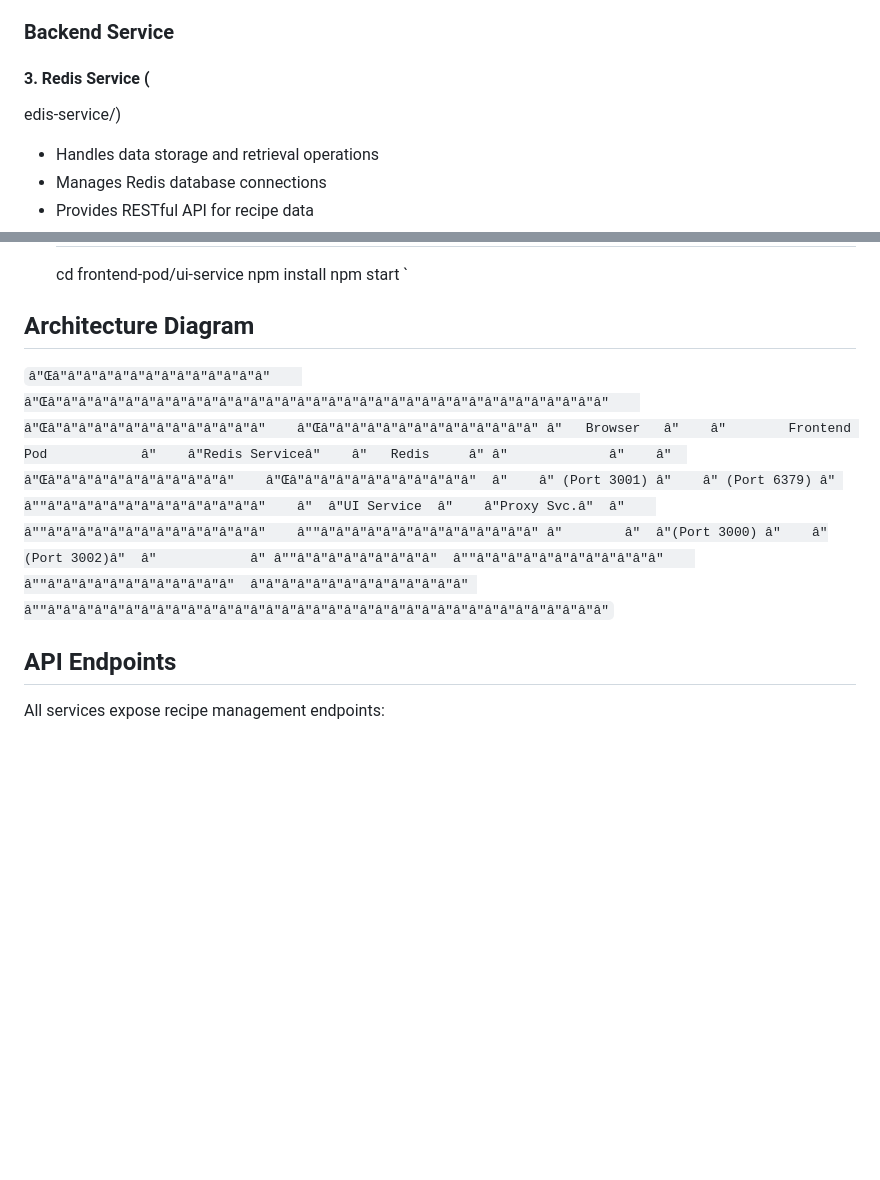
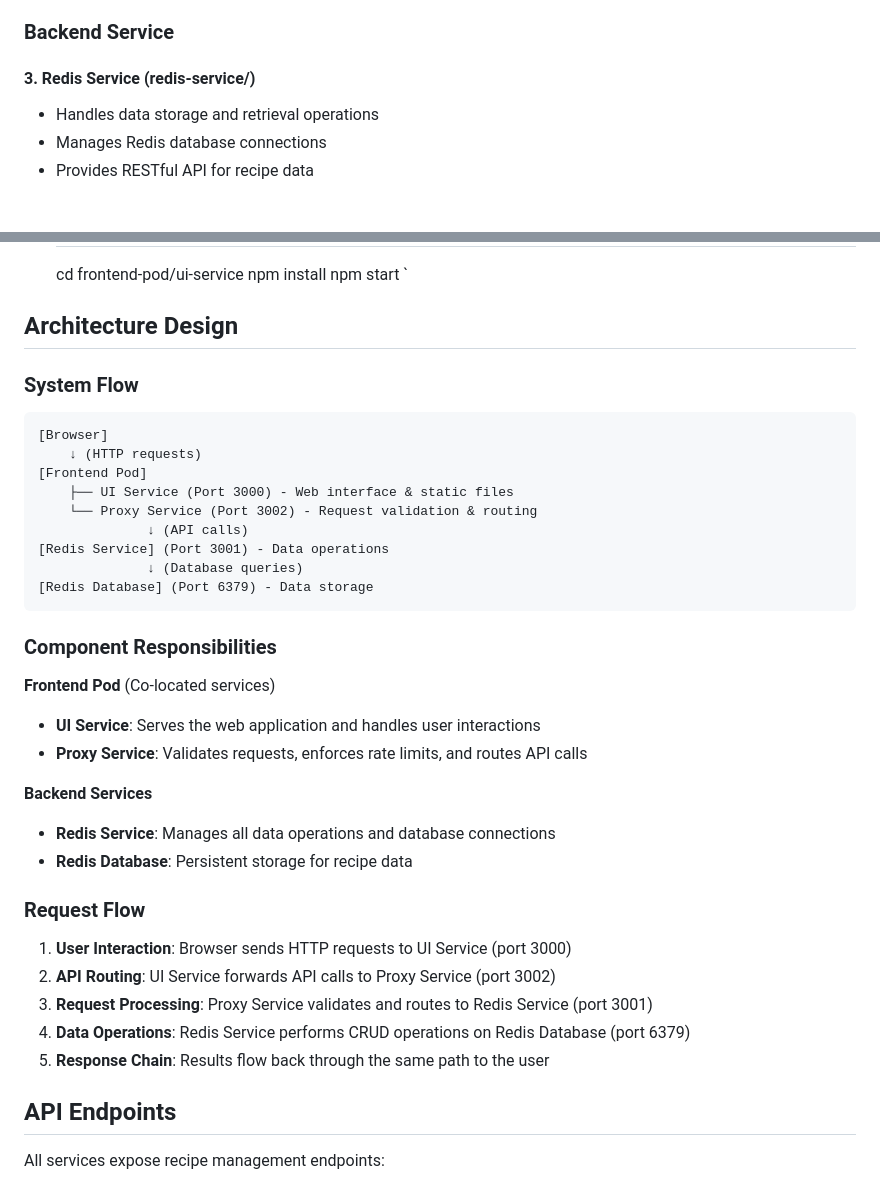
Before and after one commit to gowland/ambassador, a Markdown page: README.md, 2 parts joined by grey strips. Drawn GitHub-style; blank space fills up the shorter version.

Commit message:
Update documentation including new diagrams

````diff
--- a/README.md
+++ b/README.md
@@ -22,8 +22,7 @@ The UI and Proxy services are deployed together as a cohesive frontend pod:
 
 ### Backend Service
 
-#### 3. Redis Service (
-edis-service/)
+#### 3. Redis Service (redis-service/)
 - Handles data storage and retrieval operations
 - Manages Redis database connections
 - Provides RESTful API for recipe data
@@ -83,17 +82,39 @@ edis-service/)
    npm start
    `
 
-## Architecture Diagram
+## Architecture Design
 
-`
-â"Œâ"â"â"â"â"â"â"â"â"â"â"â"â"â"    â"Œâ"â"â"â"â"â"â"â"â"â"â"â"â"â"â"â"â"â"â"â"â"â"â"â"â"â"â"â"â"â"â"â"â"â"â"â"    â"Œâ"â"â"â"â"â"â"â"â"â"â"â"â"â"    â"Œâ"â"â"â"â"â"â"â"â"â"â"â"â"â"
-â"   Browser   â"    â"        Frontend Pod            â"    â"Redis Serviceâ"    â"   Redis     â"
-â"             â"    â"  â"Œâ"â"â"â"â"â"â"â"â"â"â"â"    â"Œâ"â"â"â"â"â"â"â"â"â"â"â"  â"    â" (Port 3001) â"    â" (Port 6379) â"
-â""â"â"â"â"â"â"â"â"â"â"â"â"â"â"    â"  â"UI Service  â"    â"Proxy Svc.â"  â"    â""â"â"â"â"â"â"â"â"â"â"â"â"â"â"    â""â"â"â"â"â"â"â"â"â"â"â"â"â"â"
-        â"        â"  â"(Port 3000) â"    â"(Port 3002)â"  â"            â"
-        â""â"â"â"â"â"â"â"â"â"  â""â"â"â"â"â"â"â"â"â"â"â"â"    â""â"â"â"â"â"â"â"â"â"â"â"â"  â"â"â"â"â"â"â"â"â"â"â"â"â"â"
-                 â""â"â"â"â"â"â"â"â"â"â"â"â"â"â"â"â"â"â"â"â"â"â"â"â"â"â"â"â"â"â"â"â"â"â"â"â"
-`
+### System Flow
+
+```
+[Browser]
+    ↓ (HTTP requests)
+[Frontend Pod]
+    ├── UI Service (Port 3000) - Web interface & static files
+    └── Proxy Service (Port 3002) - Request validation & routing
+              ↓ (API calls)
+[Redis Service] (Port 3001) - Data operations
+              ↓ (Database queries)
+[Redis Database] (Port 6379) - Data storage
+```
+
+### Component Responsibilities
+
+**Frontend Pod** (Co-located services)
+- **UI Service**: Serves the web application and handles user interactions
+- **Proxy Service**: Validates requests, enforces rate limits, and routes API calls
+
+**Backend Services**
+- **Redis Service**: Manages all data operations and database connections
+- **Redis Database**: Persistent storage for recipe data
+
+### Request Flow
+
+1. **User Interaction**: Browser sends HTTP requests to UI Service (port 3000)
+2. **API Routing**: UI Service forwards API calls to Proxy Service (port 3002)
+3. **Request Processing**: Proxy Service validates and routes to Redis Service (port 3001)
+4. **Data Operations**: Redis Service performs CRUD operations on Redis Database (port 6379)
+5. **Response Chain**: Results flow back through the same path to the user
 
 ## API Endpoints
 
````
Also changed, not shown: other parts of README.md (+8 -8 lines), architecture.png (added), request-flow.png (added), 2 other files.
